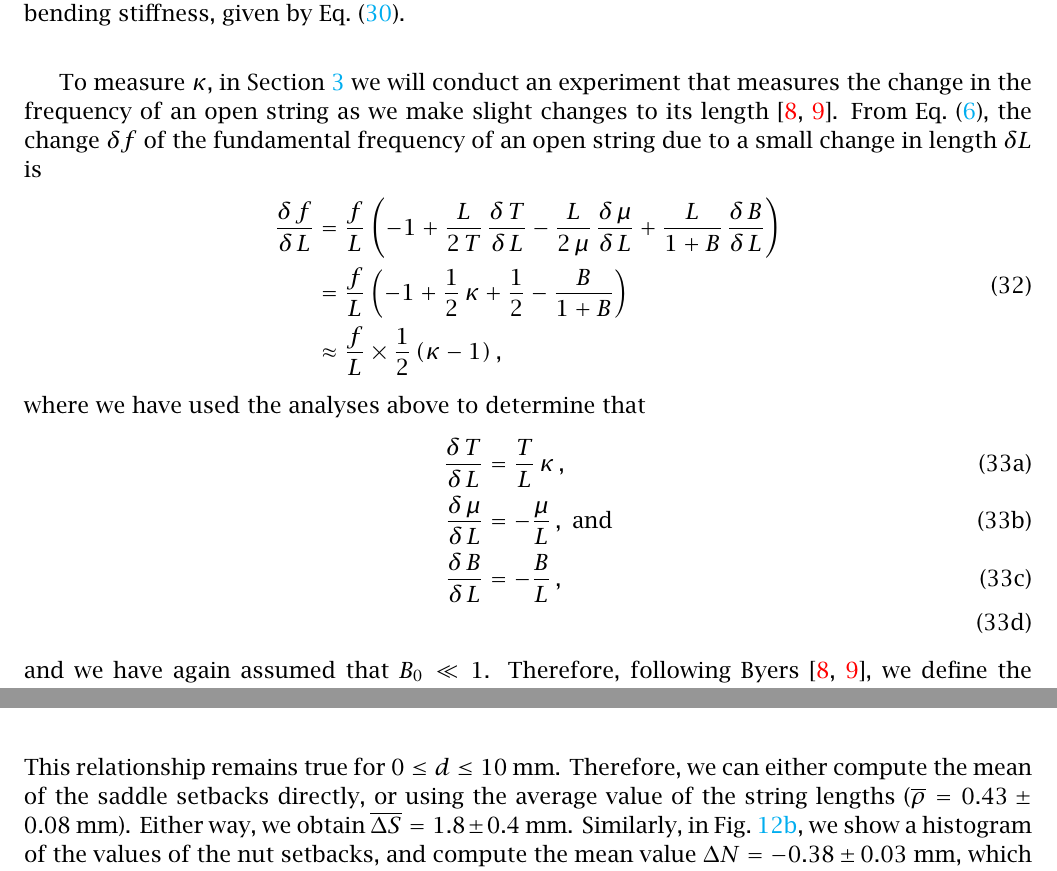
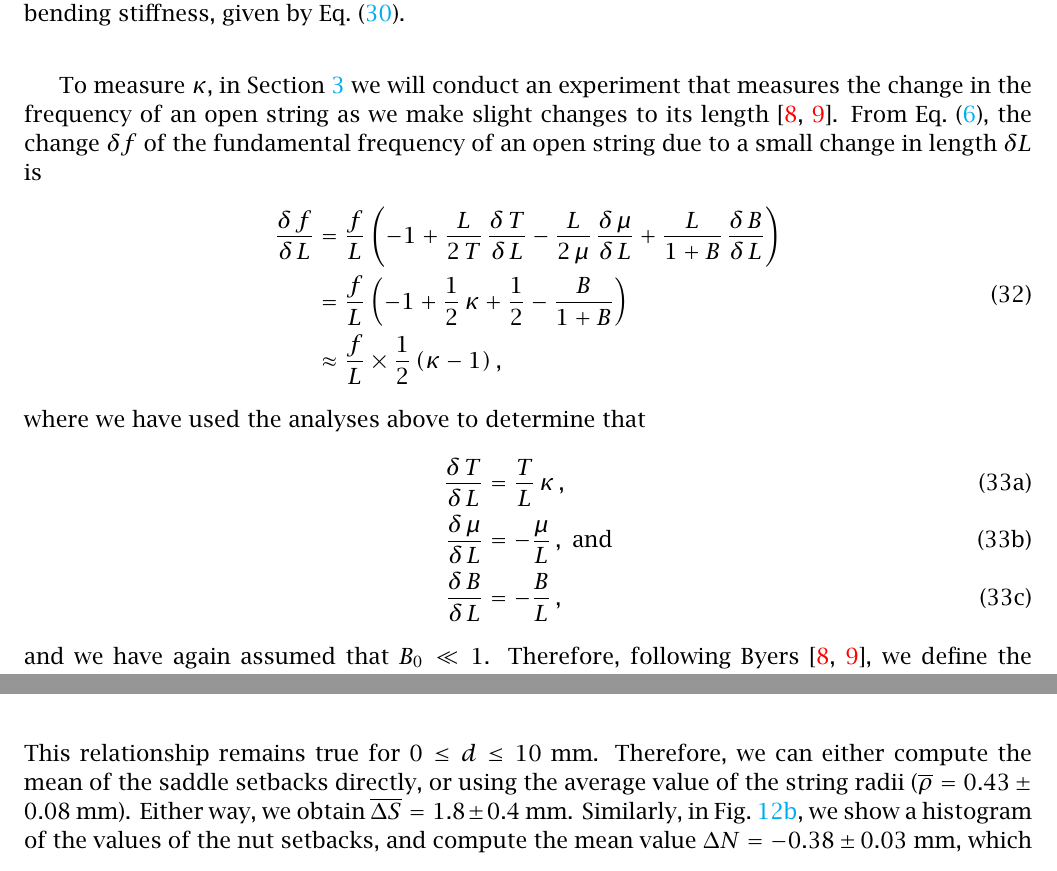
Before and after one commit to beausol/classical-guitar, a LaTeX paper (cgic/cgic.tex, which reads cgic/files/comp.tex, cgic/files/model.tex, cgic/files/rms.tex): two parts of pages 13 and 23 of 46, joined at a grey line, cut so that both start at the same text. The pictures show the PDF file cgic/cgic.pdf that the author committed with the source.

Commit message:
Teeny-tiny edits after reviewing the JASA proofs.

```diff
--- a/cgic/files/comp.tex
+++ b/cgic/files/comp.tex
@@ -123,7 +123,7 @@ As mentioned above, it is nontrivial to manufacture a guitar with different setb
 \begin{equation}
   \Delta S = (4.4 \pm 0.2)\, \rho\, .
 \end{equation}
-This relationship remains true for $0 \le d \le 10$~mm. Therefore, we can either compute the mean of the saddle setbacks directly, or using the average value of the string lengths ($\overline{\rho} = 0.43 \pm 0.08$~mm). Either way, we obtain $\overline{\Delta S} = 1.8 \pm 0.4$~mm. Similarly, in \fig{hist_dn}, we show a histogram of the values of the nut setbacks, and compute the mean value $\Delta N = -0.38 \pm 0.03$~mm, which we recall is proportional to the scale length $X_0$. Note that these results are remarkably similar to the values used in \fig{shift_classicalguitar_ej45_mean}; if we plot the frequency deviations of those five string sets with these particular mean setback values, then we find that the maximum error always occurs at the twelfth fret, and it is always less than 1~cent. In the next section, we discuss a method to temper the guitar to reduce these errors further.
+This relationship remains true for $0 \le d \le 10$~mm. Therefore, we can either compute the mean of the saddle setbacks directly, or using the average value of the string radii ($\overline{\rho} = 0.43 \pm 0.08$~mm). Either way, we obtain $\overline{\Delta S} = 1.8 \pm 0.4$~mm. Similarly, in \fig{hist_dn}, we show a histogram of the values of the nut setbacks, and compute the mean value $\Delta N = -0.38 \pm 0.03$~mm, which we recall is proportional to the scale length $X_0$. Note that these results are remarkably similar to the values used in \fig{shift_classicalguitar_ej45_mean}; if we plot the frequency deviations of those five string sets with these particular mean setback values, then we find that the maximum error always occurs at the twelfth fret, and it is always less than 1~cent. In the next section, we discuss a method to temper the guitar to reduce these errors further.
 
 \begin{figure}
   \centering
--- a/cgic/files/model.tex
+++ b/cgic/files/model.tex
@@ -334,7 +334,7 @@ where we have used the analyses above to determine that
  \begin{align}
 \frac{\delta\, T}{\delta\, L} &= \frac{T}{L}\, \kappa\, , \\
 \frac{\delta\, \mu}{\delta\, L} &= -\frac{\mu}{L}\, , \nd \\
-\frac{\delta\, B}{\delta\, L} &= -\frac{B}{L}\, , \\
+\frac{\delta\, B}{\delta\, L} &= -\frac{B}{L}\, ,
  \end{align}
  \end{subequations}
 and we have again assumed that $B_0 \ll 1$. Therefore, following Byers~\cite{ref:byers1996cgi,ref:varieschi2010icf}, we define the parameter $R$ to be
--- a/cgic/files/rms.tex
+++ b/cgic/files/rms.tex
@@ -66,7 +66,7 @@ H = \begin{bmatrix}
  \end{equation}
 We can apply the second partial derivative test to the Hessian to determine whether we've found an extremum of $\chi^2$. If the determinant of the Hessian is positive, and (in the case of a $2 \times 2$ matrix) one of the diagonal elements is positive, then we have found a minimum. The determinant is greater than zero for $n_\text{max} \ge 2$, and the second condition is satisfied by $g_0 = n_\text{max} > 0$ when $n_\text{max} \ge 1$. Therefore, we can be confident that the solution for $\Delta S$ and $\Delta N$ given by \eqn{rms_sol} minimizes $\chi^2$ accurately to first order in $\Delta S$ and $\Delta N$ provided that we are averaging over at least the first two frets. Note that the diagonal elements of the Hessian also allow us to estimate the increase in the residual RMS frequency error caused by small changes $\delta s$ and $\delta n$ in the saddle and nut setbacks respectively; we obtain
 \begin{equation}
-  \overline{\delta \nu}_\text{rms} = \frac{1}{n_\text{max}\, \overline{\Delta \nu}_\text{rms}} \left[ \frac{1200}{\ln(2)} \right]^2 \left[ g_2 \left(\frac{\delta s}{X_0}\right)^2 + g_0 \left(\frac{\delta n}{X_0}\right)^2\right]
+  \overline{\delta \nu}_\text{rms} = \frac{1}{n_\text{max}\, \overline{\Delta \nu}_\text{rms}} \left[ \frac{1200}{\ln(2)} \right]^2 \left[ g_2 \left(\frac{\delta s}{X_0}\right)^2 + g_0 \left(\frac{\delta n}{X_0}\right)^2\right]\, .
 \end{equation}
 
 We can further refine the predicted values of these setbacks to accommodate the small second-order terms in $\Delta S$ and $\Delta N$ neglected in the resonant length error approximation used in \eqn{w_n_approx}. Relying on \eqn{error_def} as the exact expression for the frequency error $\Delta \nu_n$, we can use \eqn{rms_sol} to provide initial values for a nonlinear minimization of $\sum_n\, \Delta \nu_n^2$ over the first 12 frets. We adopt the quasi-Newton algorithm of Broyden, Fletcher, Goldfarb, and Shanno~\cite{ref:nocedal2006no}, a second-order algorithm for numerical optimization. Typically, this additional step changes the setback values by only a fraction of a percent. We'll refer to this approach as the ``RMS Minimize'' method, and we use it throughout this work to compute the setbacks for each string under study. Note that the approximate equations given by \eqn{comp_approx} also can be used to compute initial values for this final nonlinear minimization.
```
Also changed, not shown: cgic/cgic.pdf, cgic/files/comp.tex (2 more changed lines).
